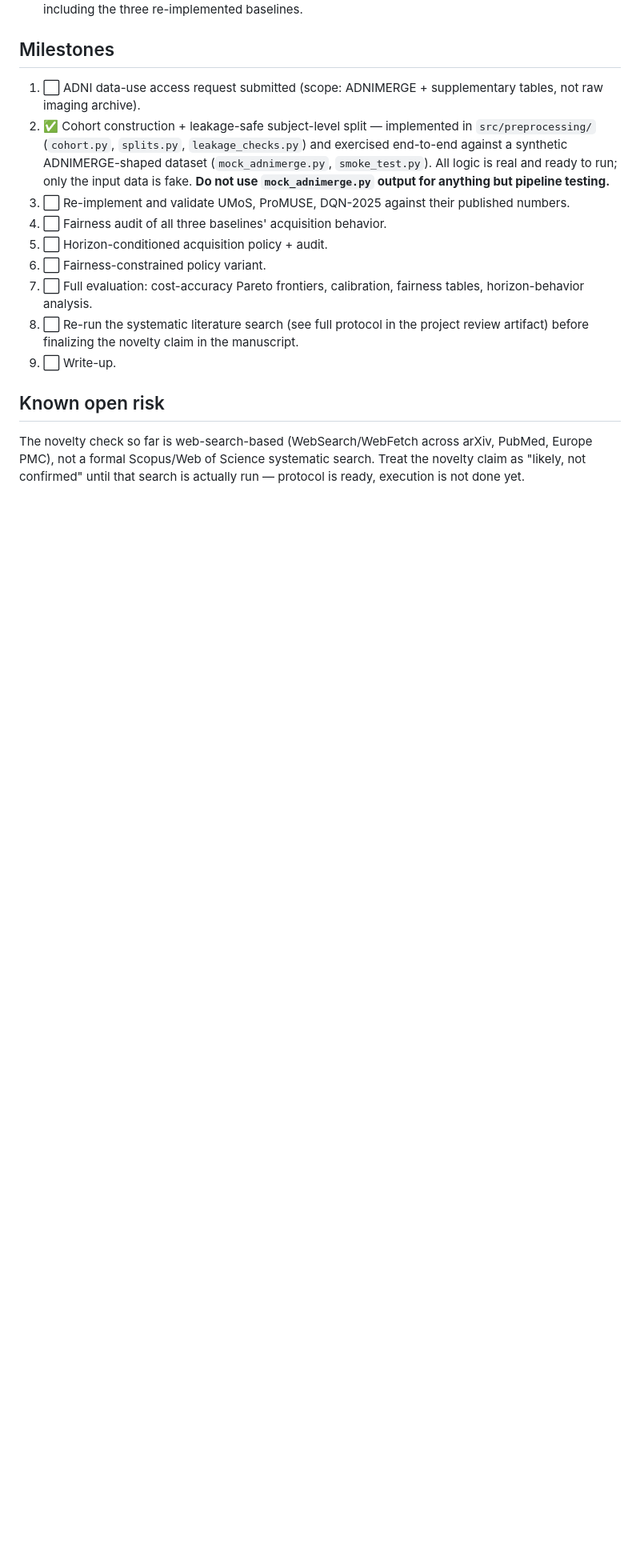
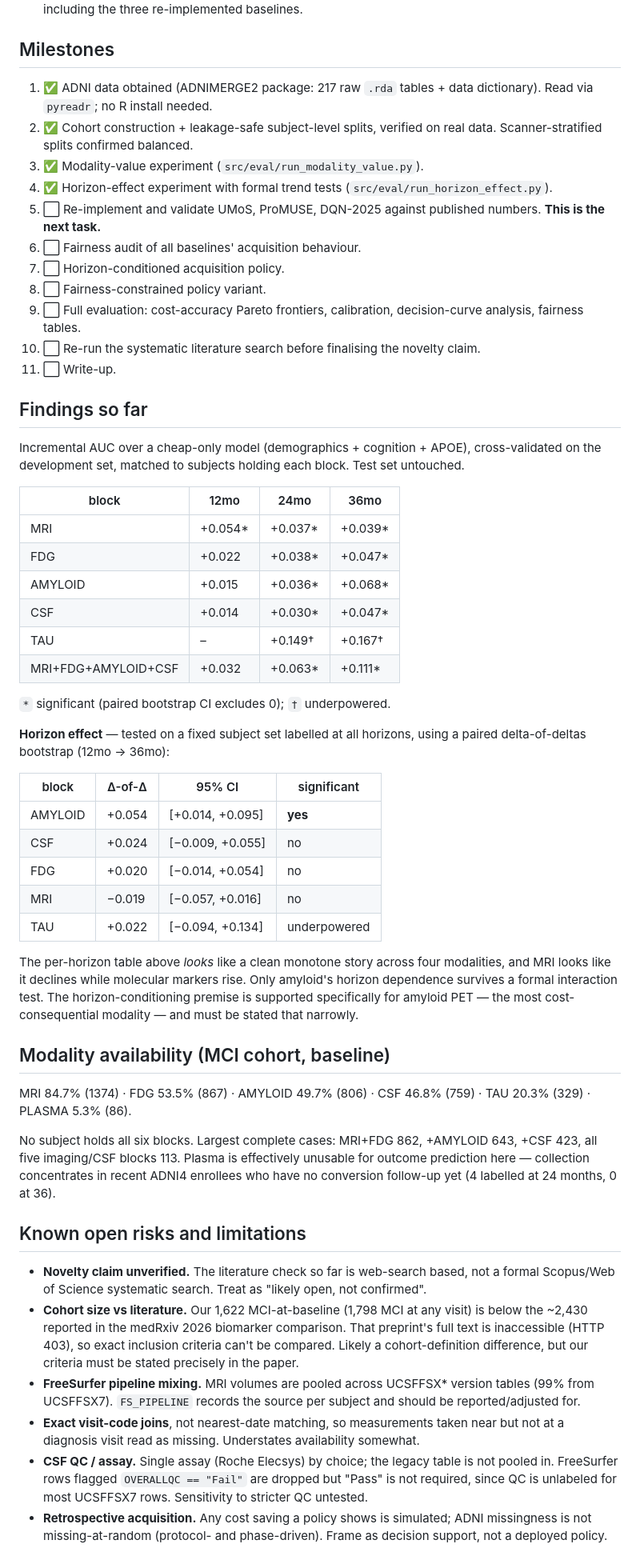
Before and after one commit to rishijayanath24-cpu/adni_project, a Markdown page: README.md, the part around one of its changes. Shown at 80% size. Rendered like a GitHub page; blank space fills up the shorter version.

Commit message:
Update project record with real cohort numbers and findings
Co-Authored-By: Claude Opus 5 (1M context) <noreply@anthropic.com>

```diff
--- a/README.md
+++ b/README.md
@@ -41,15 +48,87 @@ Uses **ADNIMERGE only** (16,378 subject-visit rows, 115 variables — cognition,
 - Report fairness metrics (equalized odds, equal opportunity, demographic parity) for every model, including the three re-implemented baselines.
 
 ## Milestones
-1. ⬜ ADNI data-use access request submitted (scope: ADNIMERGE + supplementary tables, not raw imaging archive).
-2. ✅ Cohort construction + leakage-safe subject-level split — implemented in `src/preprocessing/` (`cohort.py`, `splits.py`, `leakage_checks.py`) and exercised end-to-end against a synthetic ADNIMERGE-shaped dataset (`mock_adnimerge.py`, `smoke_test.py`). All logic is real and ready to run; only the input data is fake. **Do not use `mock_adnimerge.py` output for anything but pipeline testing.**
-3. ⬜ Re-implement and validate UMoS, ProMUSE, DQN-2025 against their published numbers.
-4. ⬜ Fairness audit of all three baselines' acquisition behavior.
-5. ⬜ Horizon-conditioned acquisition policy + audit.
-6. ⬜ Fairness-constrained policy variant.
-7. ⬜ Full evaluation: cost-accuracy Pareto frontiers, calibration, fairness tables, horizon-behavior analysis.
-8. ⬜ Re-run the systematic literature search (see full protocol in the project review artifact) before finalizing the novelty claim in the manuscript.
-9. ⬜ Write-up.
+1. ✅ ADNI data obtained (ADNIMERGE2 package: 217 raw `.rda` tables + data
+   dictionary). Read via `pyreadr`; no R install needed.
+2. ✅ Cohort construction + leakage-safe subject-level splits, verified on
+   real data. Scanner-stratified splits confirmed balanced.
+3. ✅ Modality-value experiment (`src/eval/run_modality_value.py`).
+4. ✅ Horizon-effect experiment with formal trend tests
+   (`src/eval/run_horizon_effect.py`).
+5. ⬜ Re-implement and validate UMoS, ProMUSE, DQN-2025 against published
+   numbers. **This is the next task.**
+6. ⬜ Fairness audit of all baselines' acquisition behaviour.
+7. ⬜ Horizon-conditioned acquisition policy.
+8. ⬜ Fairness-constrained policy variant.
+9. ⬜ Full evaluation: cost-accuracy Pareto frontiers, calibration,
+   decision-curve analysis, fairness tables.
+10. ⬜ Re-run the systematic literature search before finalising the
+    novelty claim.
+11. ⬜ Write-up.
 
-## Known open risk
-The novelty check so far is web-search-based (WebSearch/WebFetch across arXiv, PubMed, Europe PMC), not a formal Scopus/Web of Science systematic search. Treat the novelty claim as "likely, not confirmed" until that search is actually run — protocol is ready, execution is not done yet.
+## Findings so far
+
+Incremental AUC over a cheap-only model (demographics + cognition + APOE),
+cross-validated on the development set, matched to subjects holding each
+block. Test set untouched.
+
+| block | 12mo | 24mo | 36mo |
+|---|---|---|---|
+| MRI | +0.054* | +0.037* | +0.039* |
+| FDG | +0.022 | +0.038* | +0.047* |
+| AMYLOID | +0.015 | +0.036* | +0.068* |
+| CSF | +0.014 | +0.030* | +0.047* |
+| TAU | – | +0.149† | +0.167† |
+| MRI+FDG+AMYLOID+CSF | +0.032 | +0.063* | +0.111* |
+
+`*` significant (paired bootstrap CI excludes 0); `†` underpowered.
+
+**Horizon effect** — tested on a fixed subject set labelled at all horizons,
+using a paired delta-of-deltas bootstrap (12mo → 36mo):
+
+| block | Δ-of-Δ | 95% CI | significant |
+|---|---|---|---|
+| AMYLOID | +0.054 | [+0.014, +0.095] | **yes** |
+| CSF | +0.024 | [−0.009, +0.055] | no |
+| FDG | +0.020 | [−0.014, +0.054] | no |
+| MRI | −0.019 | [−0.057, +0.016] | no |
+| TAU | +0.022 | [−0.094, +0.134] | underpowered |
+
+The per-horizon table above *looks* like a clean monotone story across four
+modalities, and MRI looks like it declines while molecular markers rise. Only
+amyloid's horizon dependence survives a formal interaction test. The
+horizon-conditioning premise is supported specifically for amyloid PET — the
+most cost-consequential modality — and must be stated that narrowly.
+
+## Modality availability (MCI cohort, baseline)
+MRI 84.7% (1374) · FDG 53.5% (867) · AMYLOID 49.7% (806) · CSF 46.8% (759) ·
+TAU 20.3% (329) · PLASMA 5.3% (86).
+
+No subject holds all six blocks. Largest complete cases: MRI+FDG 862,
++AMYLOID 643, +CSF 423, all five imaging/CSF blocks 113. Plasma is
+effectively unusable for outcome prediction here — collection concentrates
+in recent ADNI4 enrollees who have no conversion follow-up yet (4 labelled
+at 24 months, 0 at 36).
+
+## Known open risks and limitations
+- **Novelty claim unverified.** The literature check so far is web-search
+  based, not a formal Scopus/Web of Science systematic search. Treat as
+  "likely open, not confirmed".
+- **Cohort size vs literature.** Our 1,622 MCI-at-baseline (1,798 MCI at any
+  visit) is below the ~2,430 reported in the medRxiv 2026 biomarker
+  comparison. That preprint's full text is inaccessible (HTTP 403), so exact
+  inclusion criteria can't be compared. Likely a cohort-definition
+  difference, but our criteria must be stated precisely in the paper.
+- **FreeSurfer pipeline mixing.** MRI volumes are pooled across UCSFFSX*
+  version tables (99% from UCSFFSX7). `FS_PIPELINE` records the source per
+  subject and should be reported/adjusted for.
+- **Exact visit-code joins**, not nearest-date matching, so measurements
+  taken near but not at a diagnosis visit read as missing. Understates
+  availability somewhat.
+- **CSF QC / assay.** Single assay (Roche Elecsys) by choice; the legacy
+  table is not pooled in. FreeSurfer rows flagged `OVERALLQC == "Fail"` are
+  dropped but "Pass" is not required, since QC is unlabeled for most
+  UCSFFSX7 rows. Sensitivity to stricter QC untested.
+- **Retrospective acquisition.** Any cost saving a policy shows is
+  simulated; ADNI missingness is not missing-at-random (protocol- and
+  phase-driven). Frame as decision support, not a deployed policy.
```
Also changed, not shown: other parts of README.md (+8 -1 lines).
